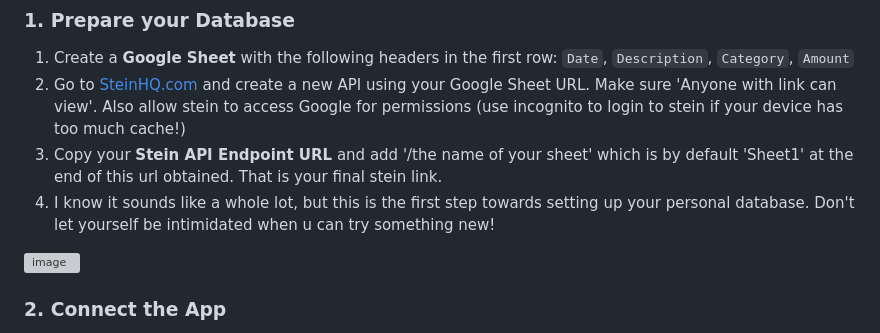
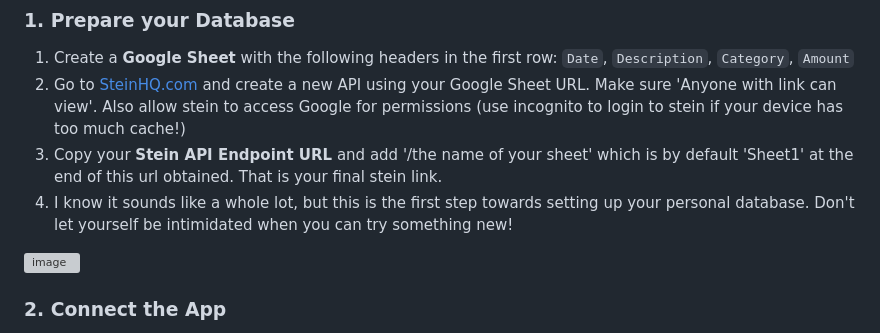
Before and after one commit to Scorpiozo/My-Expense-Tracker, a Markdown page: README.md, the part around the change. Rendered like a GitHub page; grey boxes are pictures that could not be loaded.

```diff
--- a/README.md
+++ b/README.md
@@ -20,7 +20,7 @@ Total Vault is a luxury-themed financial tracking application built with Vue.js
     `Date`, `Description`, `Category`, `Amount`
 2.  Go to [SteinHQ.com](https://steinhq.com/) and create a new API using your Google Sheet URL. Make sure 'Anyone with link can view'. Also allow stein to access Google for permissions (use incognito to login to stein if your device has too much cache!)
 3.  Copy your **Stein API Endpoint URL** and add '/the name of your sheet' which is by default 'Sheet1' at the end of this url obtained. That is your final stein link.
-4.  I know it sounds like a whole lot, but this is the first step towards setting up your personal database. Don't let yourself be intimidated when u can try something new!
+4.  I know it sounds like a whole lot, but this is the first step towards setting up your personal database. Don't let yourself be intimidated when you can try something new!
    <img width="505" height="273" alt="image" src="https://github.com/user-attachments/assets/2cb218a7-d91c-49aa-804d-1c13bf385938" />
 
 
```
